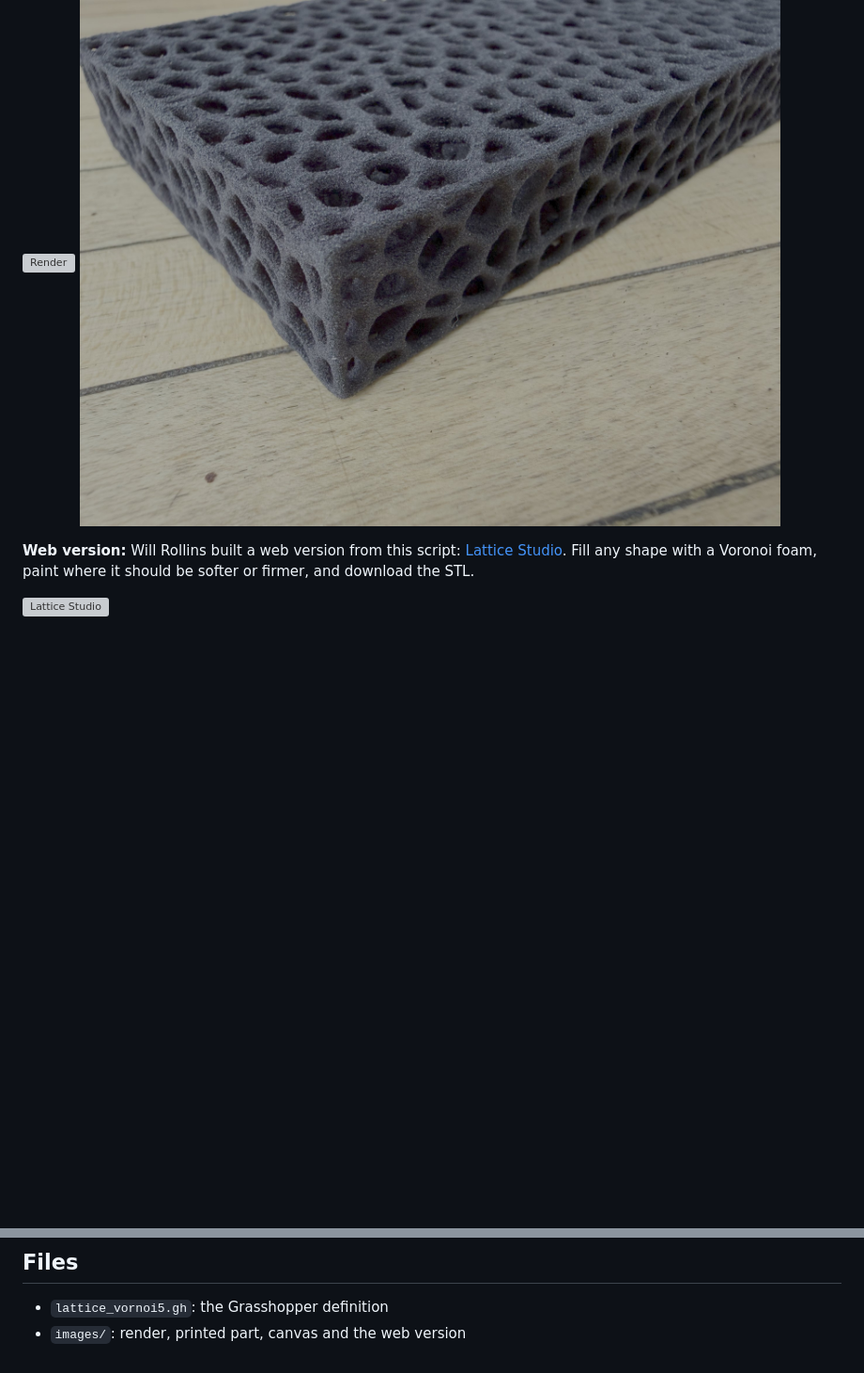
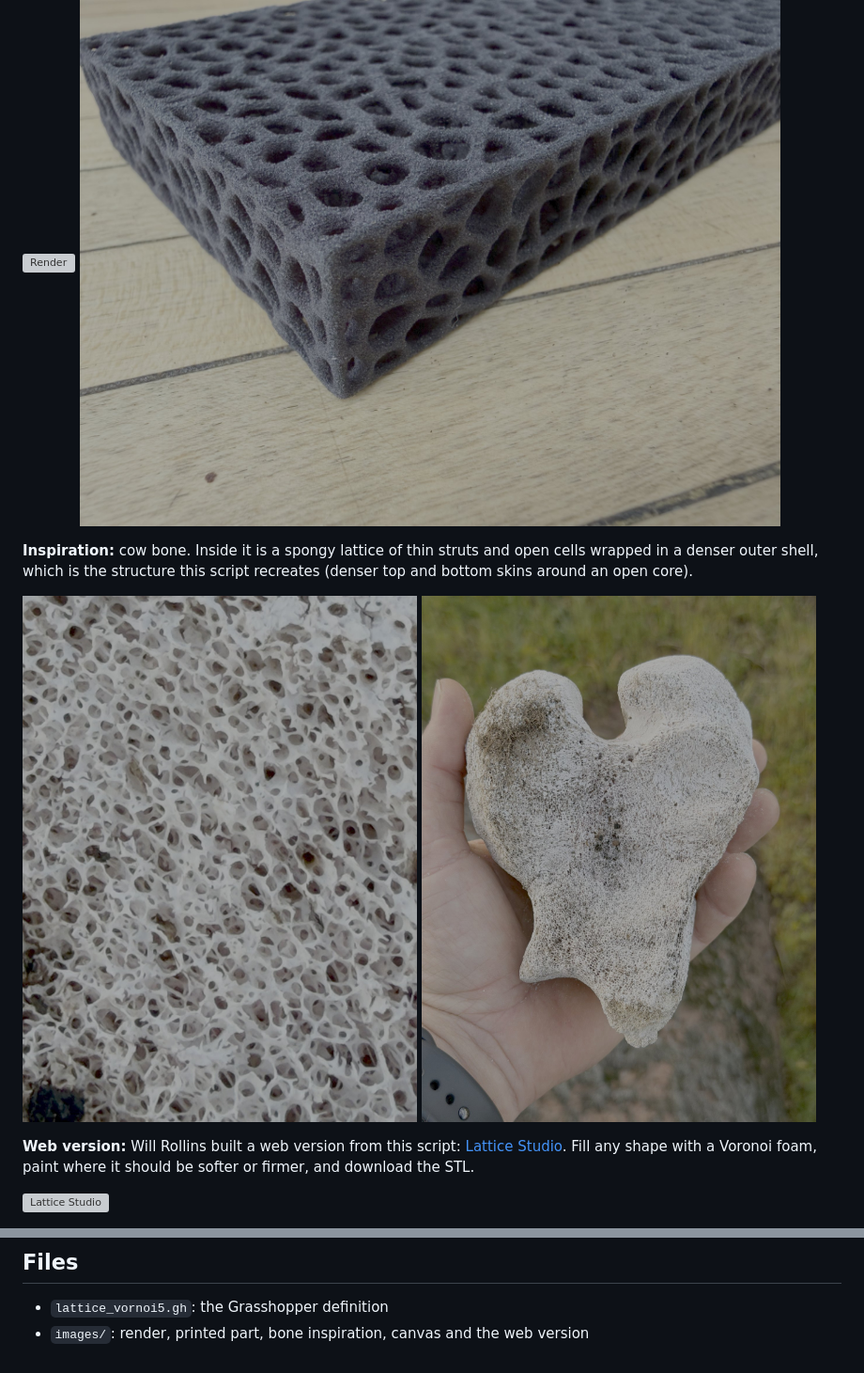
Before and after one commit to shermanyan/grasshopper, a Markdown page: voronoi-lattice/README.md, 2 parts joined by grey strips. Shown at 94% size. GitHub-like rendering; pictures changed too: voronoi-lattice/images/bone-texture.jpg (added), voronoi-lattice/images/cow-bone.jpg (added); blank space fills up the shorter version; grey boxes are pictures that could not be loaded.

Commit message:
Lattice: add the cow bone inspiration photos.
Not done: nothing pending.

```diff
--- a/voronoi-lattice/README.md
+++ b/voronoi-lattice/README.md
@@ -7,6 +7,12 @@ skins, thickened into smooth struts and meshed, ready to 3D print.
 
 ![Render](images/render.png)
 ![Printed lattice](images/printed.jpg)
+
+**Inspiration:** cow bone. Inside it is a spongy lattice of thin struts and open cells wrapped in a denser outer shell,
+which is the structure this script recreates (denser top and bottom skins around an open core).
+
+![Bone texture](images/bone-texture.jpg)
+![Cow bone](images/cow-bone.jpg)
 
 **Web version:** Will Rollins built a web version from this script:
 [Lattice Studio](https://will.100xbtr.com/lattice/). Fill any shape with a Voronoi foam, paint where it should be softer
@@ -54,4 +60,4 @@ The canvas image is stitched together from zoomed-in screenshots so the whole de
 ## Files
 
 - `lattice_vornoi5.gh`: the Grasshopper definition
-- `images/`: render, printed part, canvas and the web version
+- `images/`: render, printed part, bone inspiration, canvas and the web version
```
